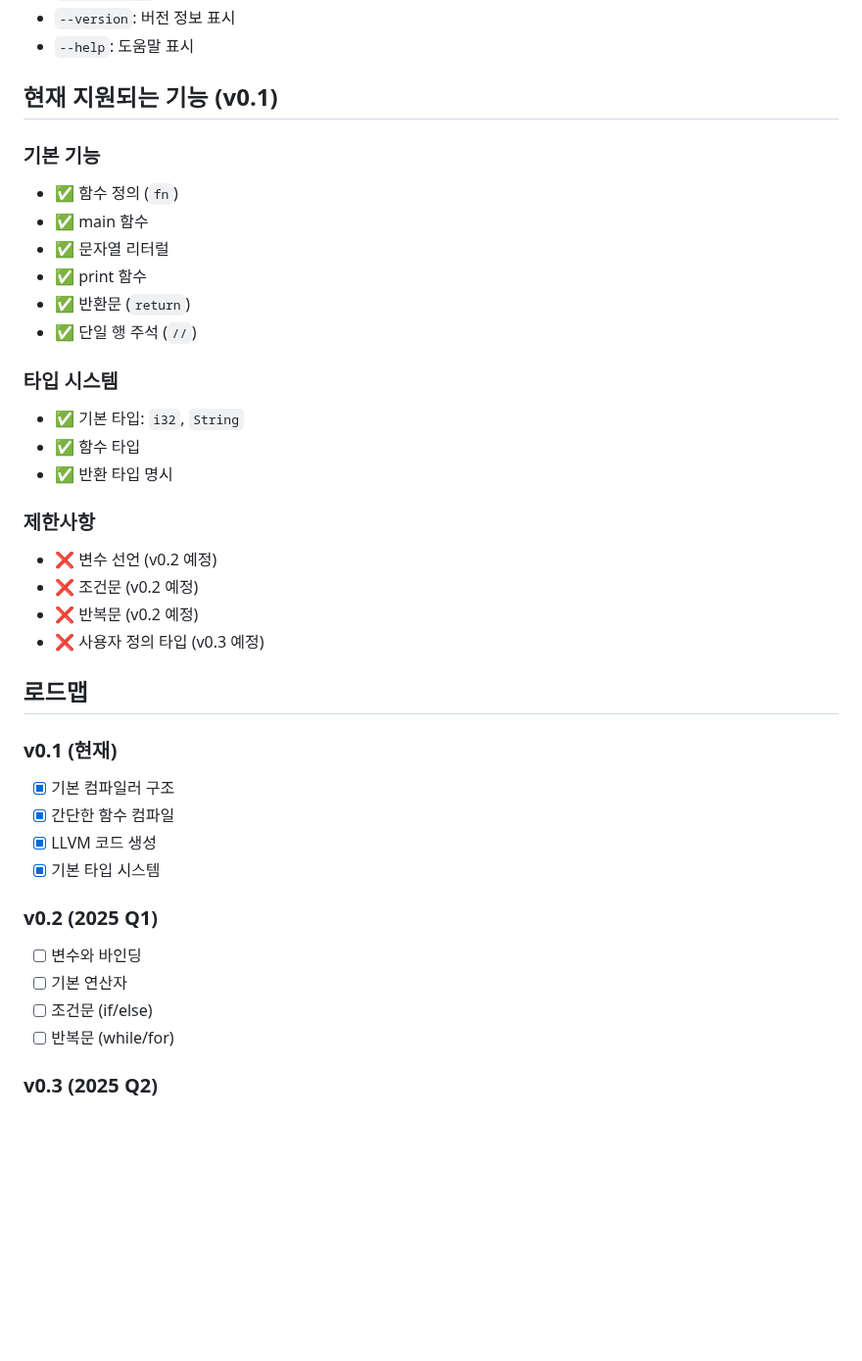
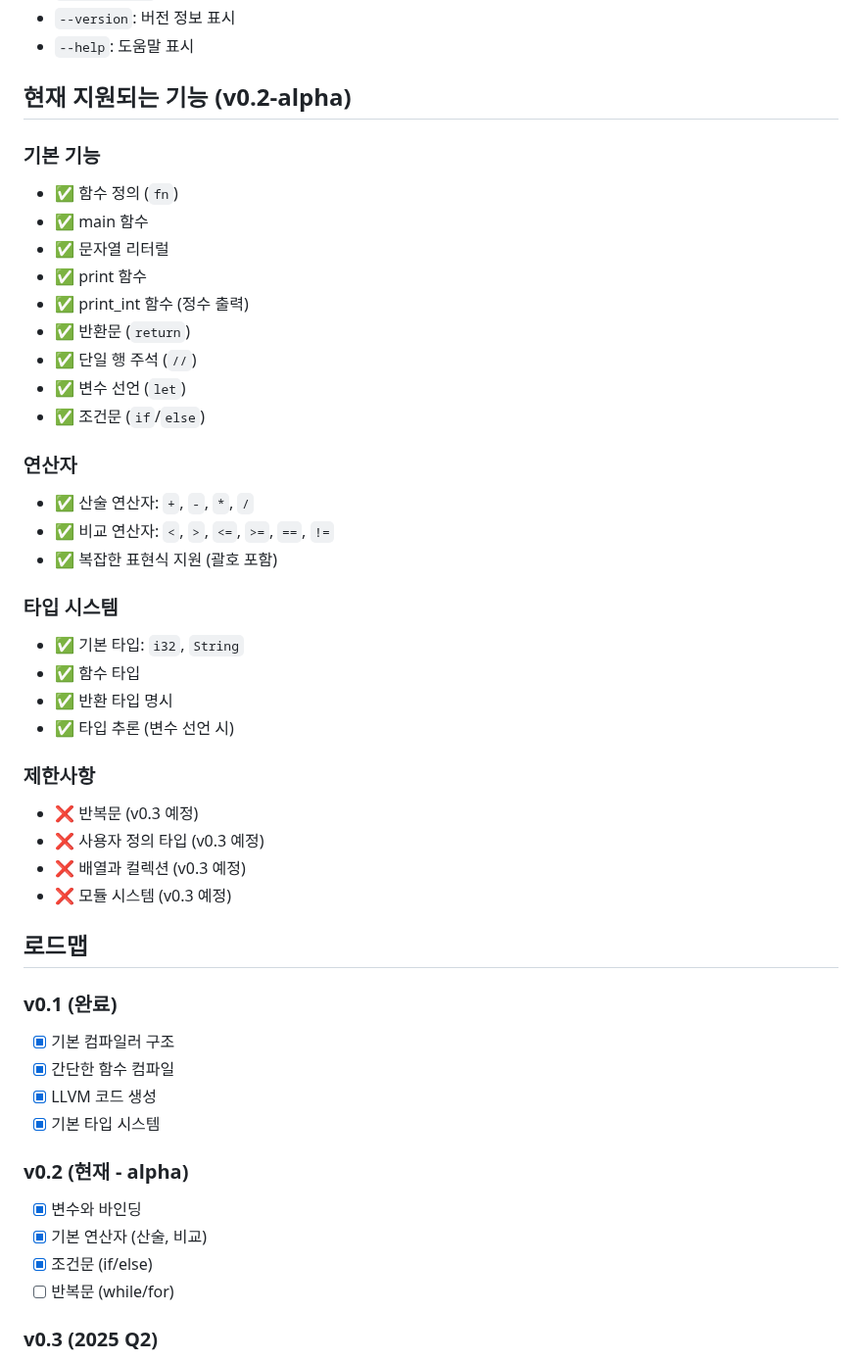
Before and after one commit to labforadvancedstudy/palladium-a, a Markdown page: README.md, the part around one of its changes. Shown at 98% size. Drawn GitHub-style; blank space fills up the shorter version.

```diff
--- a/README.md
+++ b/README.md
@@ -106,39 +185,48 @@ palladium --help
 - `--version`: 버전 정보 표시
 - `--help`: 도움말 표시
 
-## 현재 지원되는 기능 (v0.1)
+## 현재 지원되는 기능 (v0.2-alpha)
 
 ### 기본 기능
 - ✅ 함수 정의 (`fn`)
 - ✅ main 함수
 - ✅ 문자열 리터럴
 - ✅ print 함수
+- ✅ print_int 함수 (정수 출력)
 - ✅ 반환문 (`return`)
 - ✅ 단일 행 주석 (`//`)
+- ✅ 변수 선언 (`let`)
+- ✅ 조건문 (`if`/`else`)
+
+### 연산자
+- ✅ 산술 연산자: `+`, `-`, `*`, `/`
+- ✅ 비교 연산자: `<`, `>`, `<=`, `>=`, `==`, `!=`
+- ✅ 복잡한 표현식 지원 (괄호 포함)
 
 ### 타입 시스템
 - ✅ 기본 타입: `i32`, `String`
 - ✅ 함수 타입
 - ✅ 반환 타입 명시
+- ✅ 타입 추론 (변수 선언 시)
 
 ### 제한사항
-- ❌ 변수 선언 (v0.2 예정)
-- ❌ 조건문 (v0.2 예정)
-- ❌ 반복문 (v0.2 예정)
+- ❌ 반복문 (v0.3 예정)
 - ❌ 사용자 정의 타입 (v0.3 예정)
+- ❌ 배열과 컬렉션 (v0.3 예정)
+- ❌ 모듈 시스템 (v0.3 예정)
 
 ## 로드맵
 
-### v0.1 (현재)
+### v0.1 (완료)
 - [x] 기본 컴파일러 구조
 - [x] 간단한 함수 컴파일
 - [x] LLVM 코드 생성
 - [x] 기본 타입 시스템
 
-### v0.2 (2025 Q1)
-- [ ] 변수와 바인딩
-- [ ] 기본 연산자
-- [ ] 조건문 (if/else)
+### v0.2 (현재 - alpha)
+- [x] 변수와 바인딩
+- [x] 기본 연산자 (산술, 비교)
+- [x] 조건문 (if/else)
 - [ ] 반복문 (while/for)
 
 ### v0.3 (2025 Q2)
```
Also changed, not shown: other parts of README.md (+88 -9 lines), RELEASE_NOTES_v0.2.md (added, +211 -0 lines).
